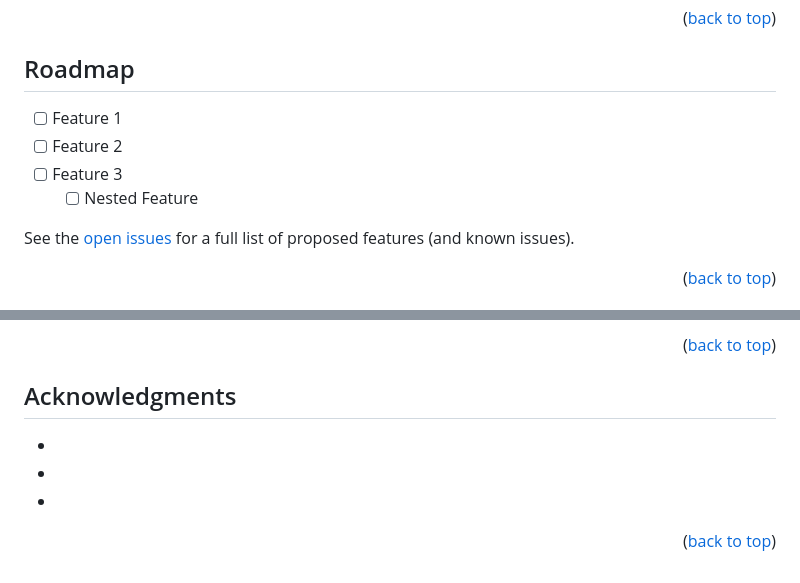
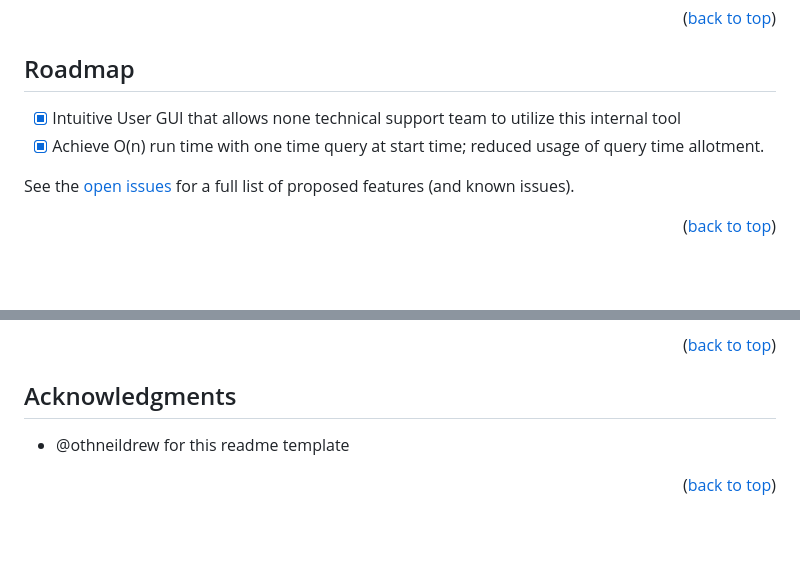
Before and after one commit to ka1ii/Sales_InternalTool, a Markdown page: README.md, 2 parts joined by grey strips. Rendered like a GitHub page; blank space fills up the shorter version.

```diff
--- a/README.md
+++ b/README.md
@@ -139,10 +139,8 @@ _For more examples, please refer to the [Documentation](https://example.com)_
 <!-- ROADMAP -->
 ## Roadmap
 
-- [ ] Feature 1
-- [ ] Feature 2
-- [ ] Feature 3
-    - [ ] Nested Feature
+- [x] Intuitive User GUI that allows none technical support team to utilize this internal tool
+- [x] Achieve O(n) run time with one time query at start time; reduced usage of query time allotment.
 
 See the [open issues](https://github.com/ka1ii/Sales_InternalTool/issues) for a full list of proposed features (and known issues).
 
@@ -191,9 +189,7 @@ Project Link: [https://github.com/ka1ii/Sales_InternalTool](https://github.com/k
 <!-- ACKNOWLEDGMENTS -->
 ## Acknowledgments
 
-* []()
-* []()
-* []()
+* @othneildrew for this readme template
 
 <p align="right">(<a href="#readme-top">back to top</a>)</p>
 
```
